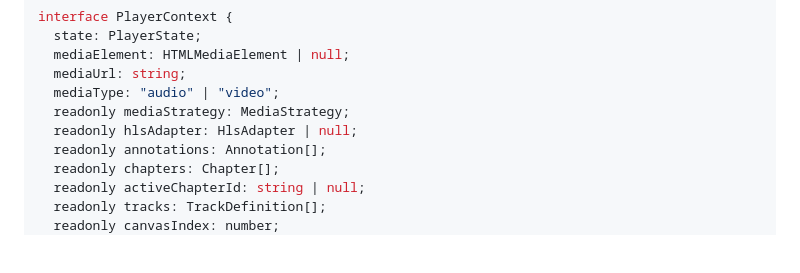
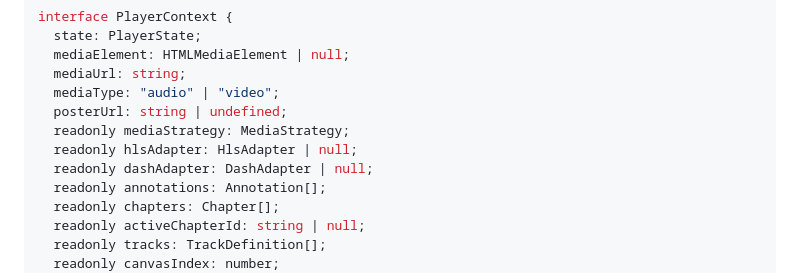
Before and after one commit to umd-mith/iiif-timed-transcript, a Markdown page: README.md, the part around the change. Drawn GitHub-style; blank space fills up the shorter version.

Commit message:
docs: add missing PlayerContext fields to the README interface block
posterUrl and dashAdapter are on the real PlayerContext but were absent from
the README's interface listing.

Co-Authored-By: Claude Fable 5 <noreply@anthropic.com>
Claude-Session: https://claude.ai/code/session_01MNGfeDXgfNcoefNVbPLV9L

```diff
--- a/README.md
+++ b/README.md
@@ -562,8 +562,10 @@ interface PlayerContext {
   mediaElement: HTMLMediaElement | null;
   mediaUrl: string;
   mediaType: "audio" | "video";
+  posterUrl: string | undefined;
   readonly mediaStrategy: MediaStrategy;
   readonly hlsAdapter: HlsAdapter | null;
+  readonly dashAdapter: DashAdapter | null;
   readonly annotations: Annotation[];
   readonly chapters: Chapter[];
   readonly activeChapterId: string | null;
```
